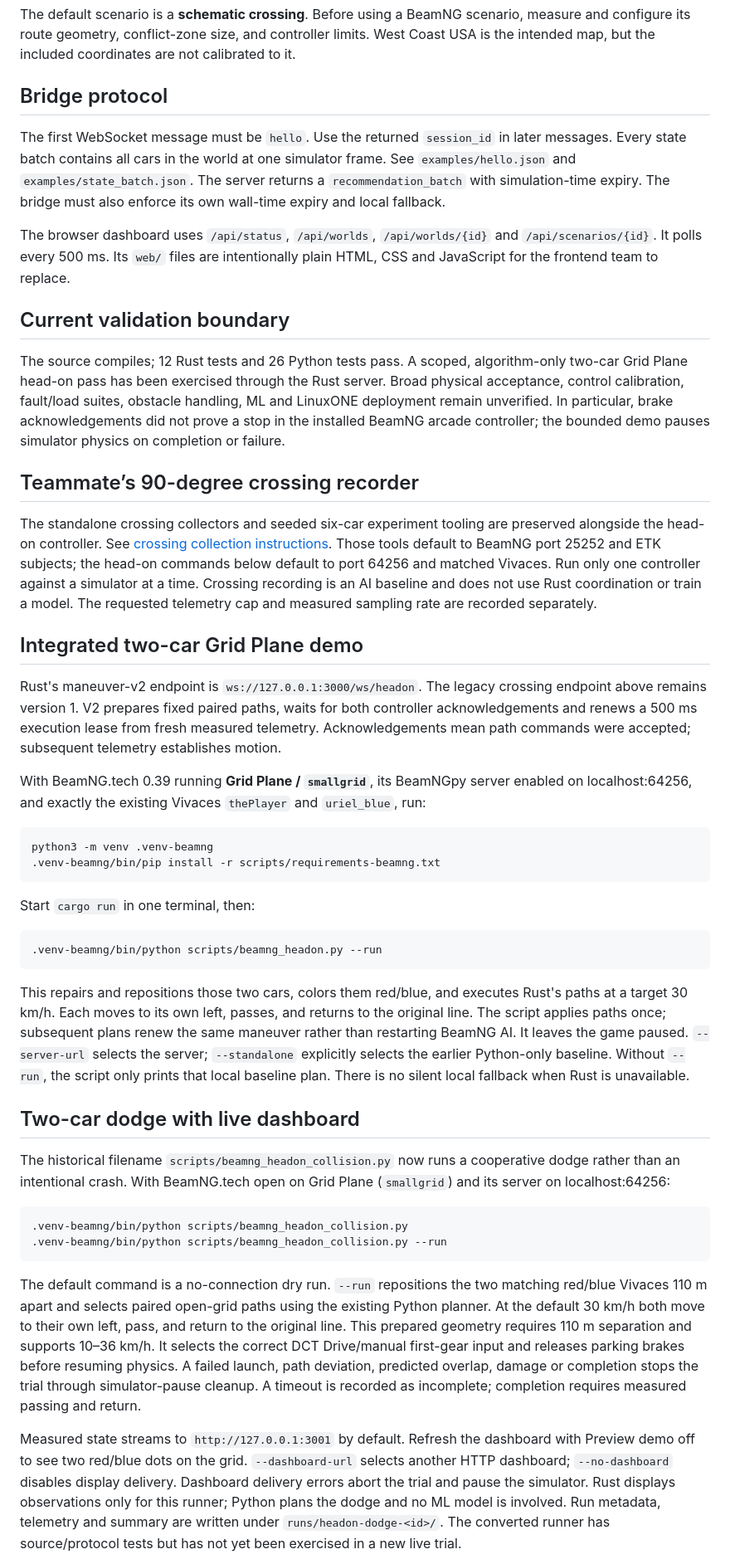
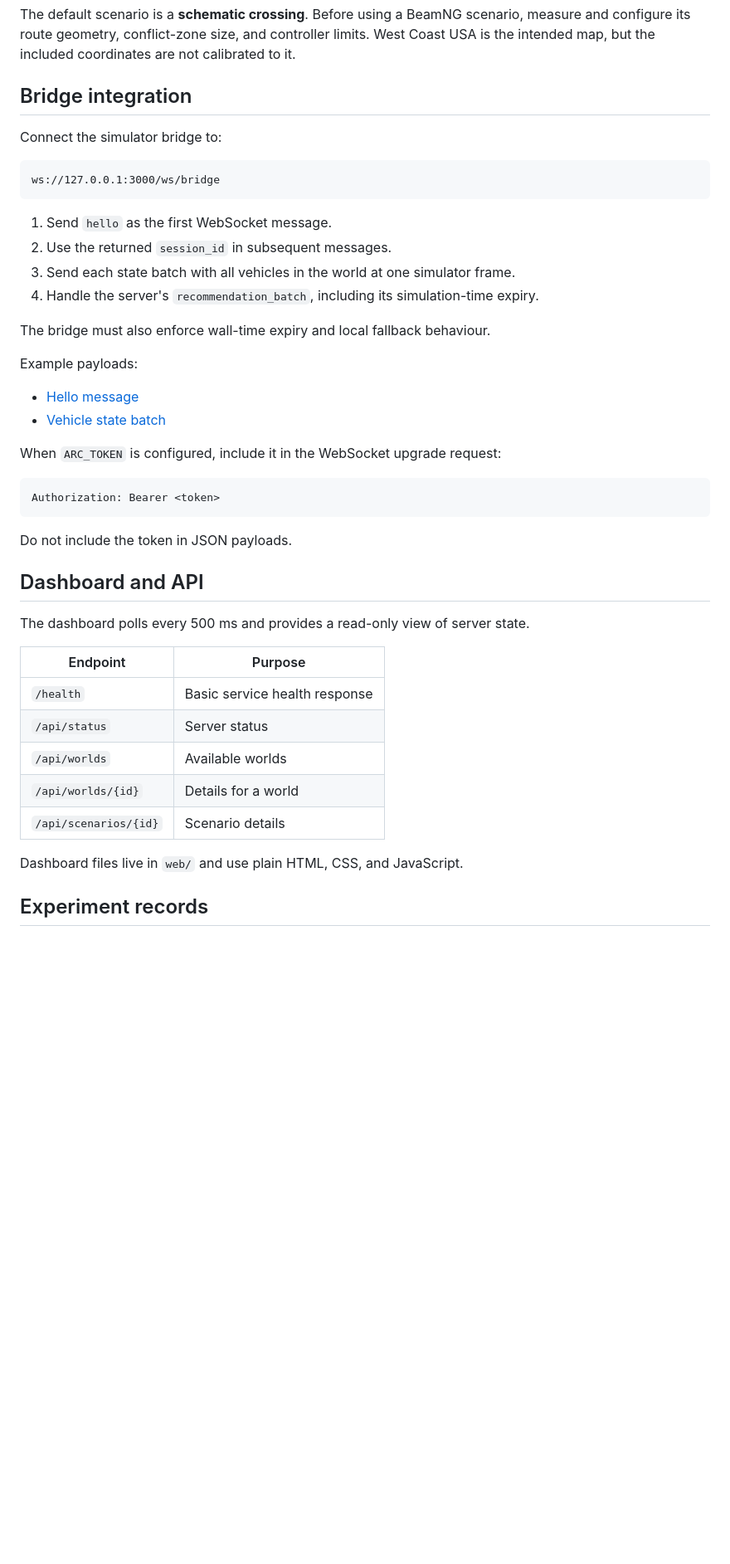
Before and after one commit to vinnavannewton/uriel, a Markdown page: README.md, the part around one of its changes. Shown at 83% size. Rendered like a GitHub page; blank space fills up the shorter version.

````diff
--- a/README.md
+++ b/README.md
@@ -51,49 +51,47 @@ Keep the default localhost binding for local development. The optional token pro
 
 The default scenario is a **schematic crossing**. Before using a BeamNG scenario, measure and configure its route geometry, conflict-zone size, and controller limits. West Coast USA is the intended map, but the included coordinates are not calibrated to it.
 
-## Bridge protocol
+## Bridge integration
 
-The first WebSocket message must be `hello`. Use the returned `session_id` in later messages. Every state batch contains all cars in the world at one simulator frame. See `examples/hello.json` and `examples/state_batch.json`. The server returns a `recommendation_batch` with simulation-time expiry. The bridge must also enforce its own wall-time expiry and local fallback.
+Connect the simulator bridge to:
 
-The browser dashboard uses `/api/status`, `/api/worlds`, `/api/worlds/{id}` and `/api/scenarios/{id}`. It polls every 500 ms. Its `web/` files are intentionally plain HTML, CSS and JavaScript for the frontend team to replace.
-
-## Current validation boundary
-
-The source compiles; 12 Rust tests and 26 Python tests pass. A scoped, algorithm-only two-car Grid Plane head-on pass has been exercised through the Rust server. Broad physical acceptance, control calibration, fault/load suites, obstacle handling, ML and LinuxONE deployment remain unverified. In particular, brake acknowledgements did not prove a stop in the installed BeamNG arcade controller; the bounded demo pauses simulator physics on completion or failure.
-
-## Teammate’s 90-degree crossing recorder
-
-The standalone crossing collectors and seeded six-car experiment tooling are preserved alongside the head-on controller. See [crossing collection instructions](scripts/BEAMNG_RECORDING.md). Those tools default to BeamNG port 25252 and ETK subjects; the head-on commands below default to port 64256 and matched Vivaces. Run only one controller against a simulator at a time. Crossing recording is an AI baseline and does not use Rust coordination or train a model. The requested telemetry cap and measured sampling rate are recorded separately.
-
-## Integrated two-car Grid Plane demo
-
-Rust's maneuver-v2 endpoint is `ws://127.0.0.1:3000/ws/headon`. The legacy crossing endpoint above remains version 1. V2 prepares fixed paired paths, waits for both controller acknowledgements and renews a 500 ms execution lease from fresh measured telemetry. Acknowledgements mean path commands were accepted; subsequent telemetry establishes motion.
-
-With BeamNG.tech 0.39 running **Grid Plane / `smallgrid`**, its BeamNGpy server enabled on localhost:64256, and exactly the existing Vivaces `thePlayer` and `uriel_blue`, run:
-
-```sh
-python3 -m venv .venv-beamng
-.venv-beamng/bin/pip install -r scripts/requirements-beamng.txt
+```text
+ws://127.0.0.1:3000/ws/bridge
 ```
 
-Start `cargo run` in one terminal, then:
+1. Send `hello` as the first WebSocket message.
+2. Use the returned `session_id` in subsequent messages.
+3. Send each state batch with all vehicles in the world at one simulator frame.
+4. Handle the server's `recommendation_batch`, including its simulation-time expiry.
 
-```sh
-.venv-beamng/bin/python scripts/beamng_headon.py --run
+The bridge must also enforce wall-time expiry and local fallback behaviour.
+
+Example payloads:
+
+- [Hello message](examples/hello.json)
+- [Vehicle state batch](examples/state_batch.json)
+
+When `ARC_TOKEN` is configured, include it in the WebSocket upgrade request:
+
+```text
+Authorization: Bearer <token>
 ```
 
-This repairs and repositions those two cars, colors them red/blue, and executes Rust's paths at a target 30 km/h. Each moves to its own left, passes, and returns to the original line. The script applies paths once; subsequent plans renew the same maneuver rather than restarting BeamNG AI. It leaves the game paused. `--server-url` selects the server; `--standalone` explicitly selects the earlier Python-only baseline. Without `--run`, the script only prints that local baseline plan. There is no silent local fallback when Rust is unavailable.
+Do not include the token in JSON payloads.
 
-## Two-car dodge with live dashboard
+## Dashboard and API
 
-The historical filename `scripts/beamng_headon_collision.py` now runs a cooperative dodge rather than an intentional crash. With BeamNG.tech open on Grid Plane (`smallgrid`) and its server on localhost:64256:
+The dashboard polls every 500 ms and provides a read-only view of server state.
 
-```sh
-.venv-beamng/bin/python scripts/beamng_headon_collision.py
-.venv-beamng/bin/python scripts/beamng_headon_collision.py --run
-```
+| Endpoint | Purpose |
+| --- | --- |
+| `/health` | Basic service health response |
+| `/api/status` | Server status |
+| `/api/worlds` | Available worlds |
+| `/api/worlds/{id}` | Details for a world |
+| `/api/scenarios/{id}` | Scenario details |
 
-The default command is a no-connection dry run. `--run` repositions the two matching red/blue Vivaces 110 m apart and selects paired open-grid paths using the existing Python planner. At the default 30 km/h both move to their own left, pass, and return to the original line. This prepared geometry requires 110 m separation and supports 10–36 km/h. It selects the correct DCT Drive/manual first-gear input and releases parking brakes before resuming physics. A failed launch, path deviation, predicted overlap, damage or completion stops the trial through simulator-pause cleanup. A timeout is recorded as incomplete; completion requires measured passing and return.
+Dashboard files live in `web/` and use plain HTML, CSS, and JavaScript.
 
-Measured state streams to `http://127.0.0.1:3001` by default. Refresh the dashboard with Preview demo off to see two red/blue dots on the grid. `--dashboard-url` selects another HTTP dashboard; `--no-dashboard` disables display delivery. Dashboard delivery errors abort the trial and pause the simulator. Rust displays observations only for this runner; Python plans the dodge and no ML model is involved. Run metadata, telemetry and summary are written under `runs/headon-dodge-<id>/`. The converted runner has source/protocol tests but has not yet been exercised in a new live trial.
+## Experiment records
 
````
Also changed, not shown: other parts of README.md (+42 -10 lines), 1 other file.
